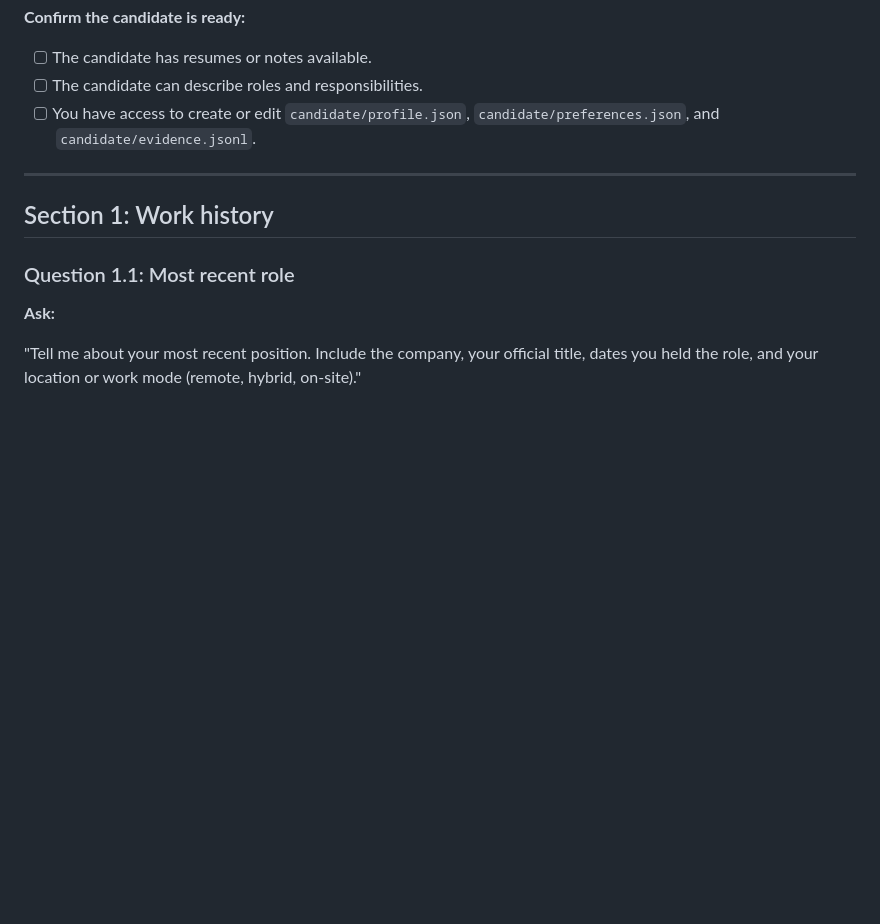
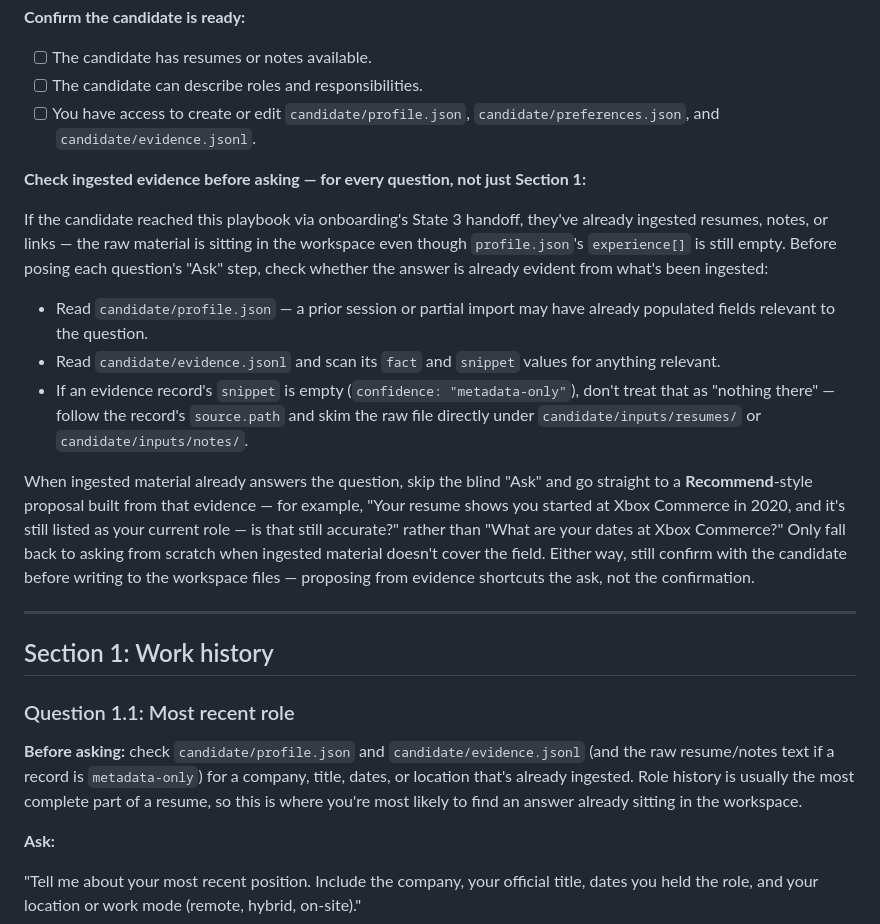
Before and after one commit to DaveVoyles/resume-builder, a Markdown page: docs/playbooks/grill.md, the part around the change. GitHub-like rendering; blank space fills up the shorter version.

Commit message:
docs(grill): confirm intake answers against ingested evidence instead of asking blind
Adds a general instruction to grill.md's "Start the intake conversation"
section telling the agent to check profile.json/evidence.jsonl (and raw
ingested resume/notes text when a record is metadata-only) before posing
each question's Ask step, and to propose an evidence-backed answer for
confirmation instead of asking blind when one is already ingested. Also
adds a small inline reminder to Section 1.1 (most recent role), the
concrete example from issue #98 (Xbox Commerce start date). No code
changes — grill.md is a prose, agent-interpreted playbook.

Fixes #98

```diff
--- a/docs/playbooks/grill.md
+++ b/docs/playbooks/grill.md
@@ -24,11 +24,23 @@ Before you start:
 - [ ] The candidate can describe roles and responsibilities.
 - [ ] You have access to create or edit `candidate/profile.json`, `candidate/preferences.json`, and `candidate/evidence.jsonl`.
 
+**Check ingested evidence before asking — for every question, not just Section 1:**
+
+If the candidate reached this playbook via onboarding's State 3 handoff, they've already ingested resumes, notes, or links — the raw material is sitting in the workspace even though `profile.json`'s `experience[]` is still empty. Before posing each question's "Ask" step, check whether the answer is already evident from what's been ingested:
+
+- Read `candidate/profile.json` — a prior session or partial import may have already populated fields relevant to the question.
+- Read `candidate/evidence.jsonl` and scan its `fact` and `snippet` values for anything relevant.
+- If an evidence record's `snippet` is empty (`confidence: "metadata-only"`), don't treat that as "nothing there" — follow the record's `source.path` and skim the raw file directly under `candidate/inputs/resumes/` or `candidate/inputs/notes/`.
+
+When ingested material already answers the question, skip the blind "Ask" and go straight to a **Recommend**-style proposal built from that evidence — for example, "Your resume shows you started at Xbox Commerce in 2020, and it's still listed as your current role — is that still accurate?" rather than "What are your dates at Xbox Commerce?" Only fall back to asking from scratch when ingested material doesn't cover the field. Either way, still confirm with the candidate before writing to the workspace files — proposing from evidence shortcuts the ask, not the confirmation.
+
 ---
 
 ## Section 1: Work history
 
 ### Question 1.1: Most recent role
+
+**Before asking:** check `candidate/profile.json` and `candidate/evidence.jsonl` (and the raw resume/notes text if a record is `metadata-only`) for a company, title, dates, or location that's already ingested. Role history is usually the most complete part of a resume, so this is where you're most likely to find an answer already sitting in the workspace.
 
 **Ask:**
 
```
